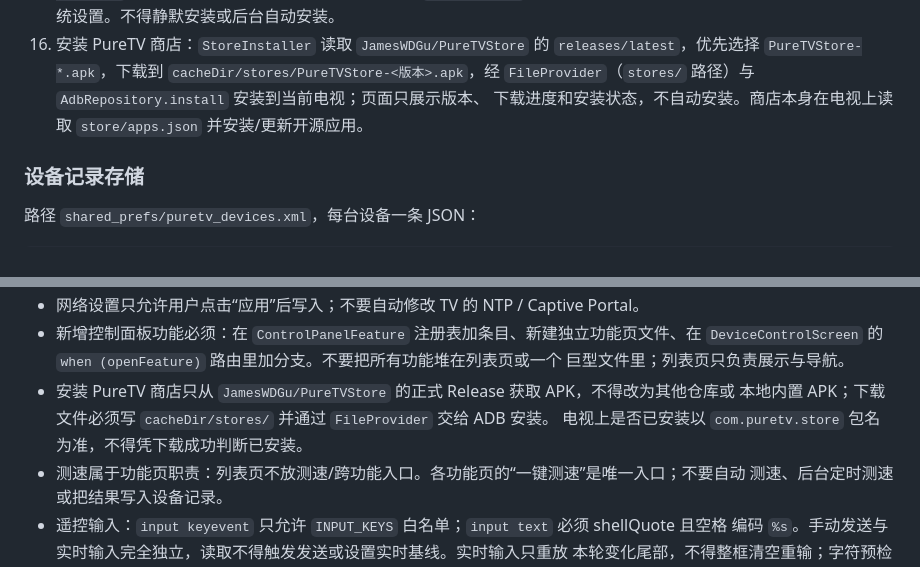
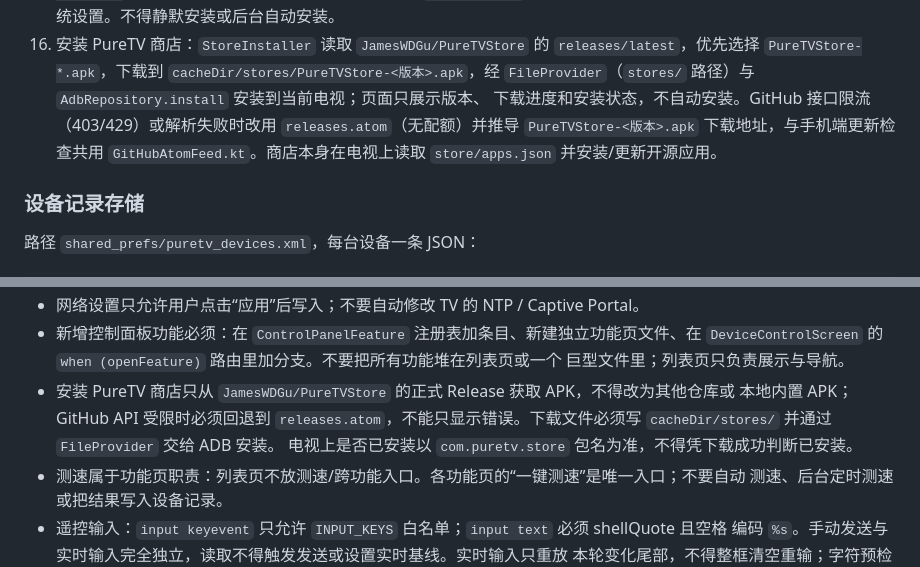
Before and after one commit to JamesWDGu/PureTV, a Markdown page: AGENTS.md, 2 parts joined by grey strips. Drawn GitHub-style.

Commit message:
商店安装支持发布页回退并移到控制面板第一项
GitHub 接口限流时改用 releases.atom 获取 PureTV 商店版本；控制面板首项改为安装商店，设备页说明同步更新。

```diff
--- a/AGENTS.md
+++ b/AGENTS.md
@@ -132,7 +132,9 @@
 16. 安装 PureTV 商店：`StoreInstaller` 读取 `JamesWDGu/PureTVStore` 的 `releases/latest`，优先选择
     `PureTVStore-*.apk`，下载到 `cacheDir/stores/PureTVStore-<版本>.apk`，经
     `FileProvider`（`stores/` 路径）与 `AdbRepository.install` 安装到当前电视；页面只展示版本、
-    下载进度和安装状态，不自动安装。商店本身在电视上读取 `store/apps.json` 并安装/更新开源应用。
+    下载进度和安装状态，不自动安装。GitHub 接口限流（403/429）或解析失败时改用
+    `releases.atom`（无配额）并推导 `PureTVStore-<版本>.apk` 下载地址，与手机端更新检查共用
+    `GitHubAtomFeed.kt`。商店本身在电视上读取 `store/apps.json` 并安装/更新开源应用。
 
 ### 设备记录存储
 
@@ -284,7 +286,8 @@ README 界面预览图必须使用模拟器/占位数据并脱敏后放到 `docs
   `DeviceControlScreen` 的 `when (openFeature)` 路由里加分支。不要把所有功能堆在列表页或一个
   巨型文件里；列表页只负责展示与导航。
 - 安装 PureTV 商店只从 `JamesWDGu/PureTVStore` 的正式 Release 获取 APK，不得改为其他仓库或
-  本地内置 APK；下载文件必须写 `cacheDir/stores/` 并通过 `FileProvider` 交给 ADB 安装。
+  本地内置 APK；GitHub API 受限时必须回退到 `releases.atom`，不能只显示错误。下载文件必须写
+  `cacheDir/stores/` 并通过 `FileProvider` 交给 ADB 安装。
   电视上是否已安装以 `com.puretv.store` 包名为准，不得凭下载成功判断已安装。
 - 测速属于功能页职责：列表页不放测速/跨功能入口。各功能页的“一键测速”是唯一入口；不要自动
   测速、后台定时测速或把结果写入设备记录。
```
Also changed, not shown: CHANGELOG.md (+7 -0 lines), README.md (+2 -1 lines), docs/images/04-device.png, docs/images/10-control-panel-list.png, 7 other files.
